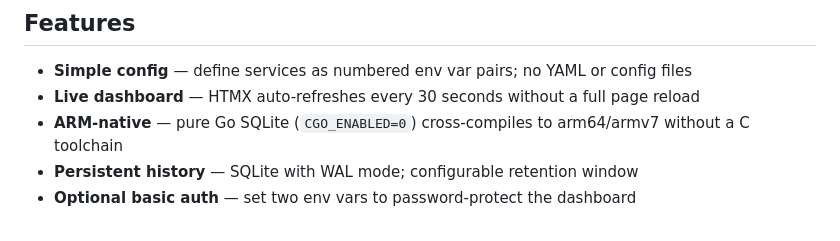
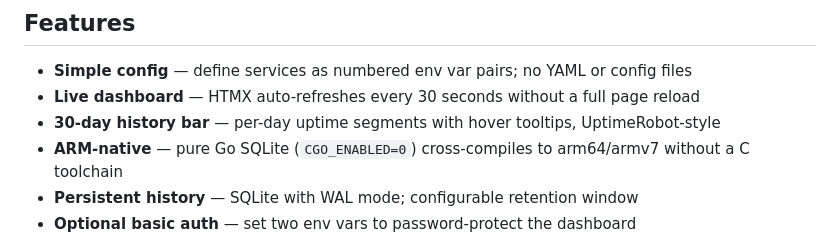
Before and after one commit to blacken57/heimdall, a Markdown page: README.md, the part around one of its changes. Rendered like a GitHub page.

Commit message:
Remove broken image placeholder, add 30-day history bar to features

```diff
--- a/README.md
+++ b/README.md
@@ -8,6 +6,7 @@ A lightweight, self-hosted uptime monitor built for Dokploy + Raspberry Pi (ARM)
 
 - **Simple config** — define services as numbered env var pairs; no YAML or config files
 - **Live dashboard** — HTMX auto-refreshes every 30 seconds without a full page reload
+- **30-day history bar** — per-day uptime segments with hover tooltips, UptimeRobot-style
 - **ARM-native** — pure Go SQLite (`CGO_ENABLED=0`) cross-compiles to arm64/armv7 without a C toolchain
 - **Persistent history** — SQLite with WAL mode; configurable retention window
 - **Optional basic auth** — set two env vars to password-protect the dashboard
```
Also changed, not shown: other parts of README.md (+0 -2 lines).
